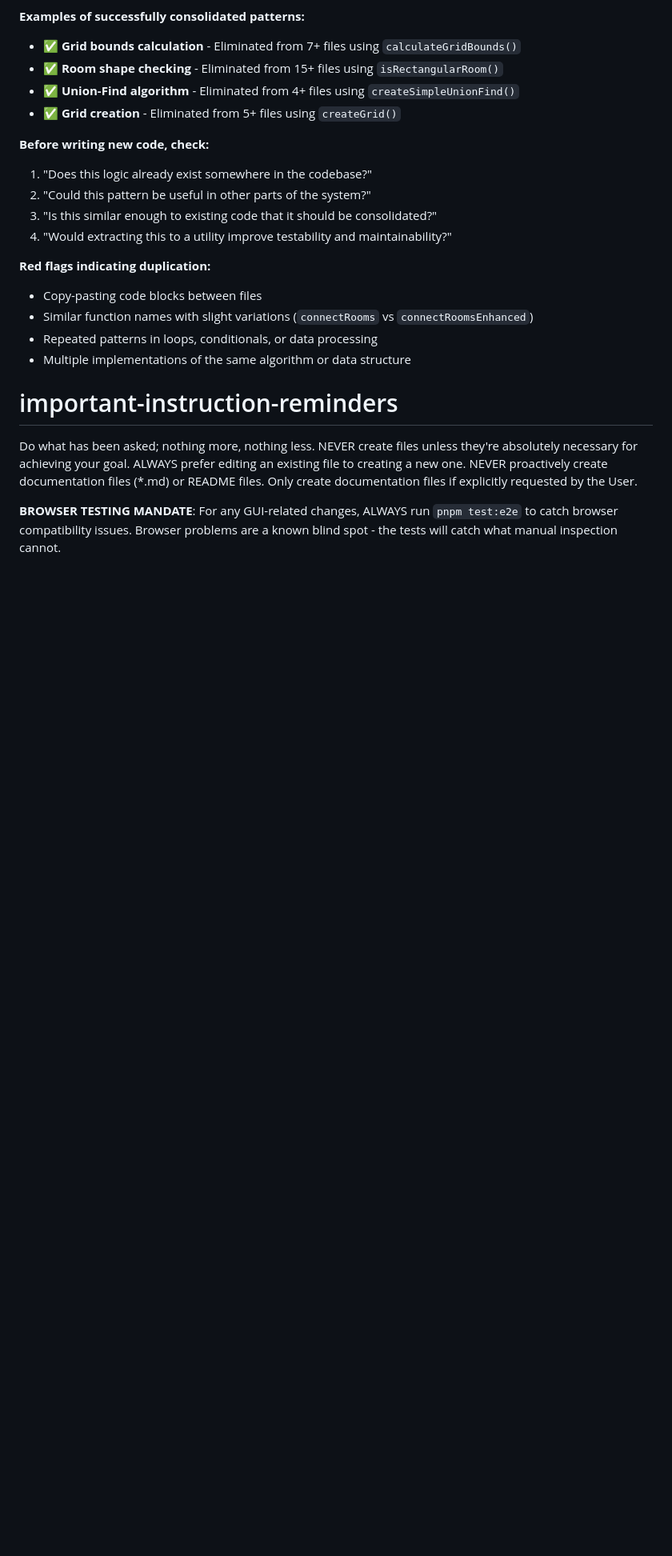
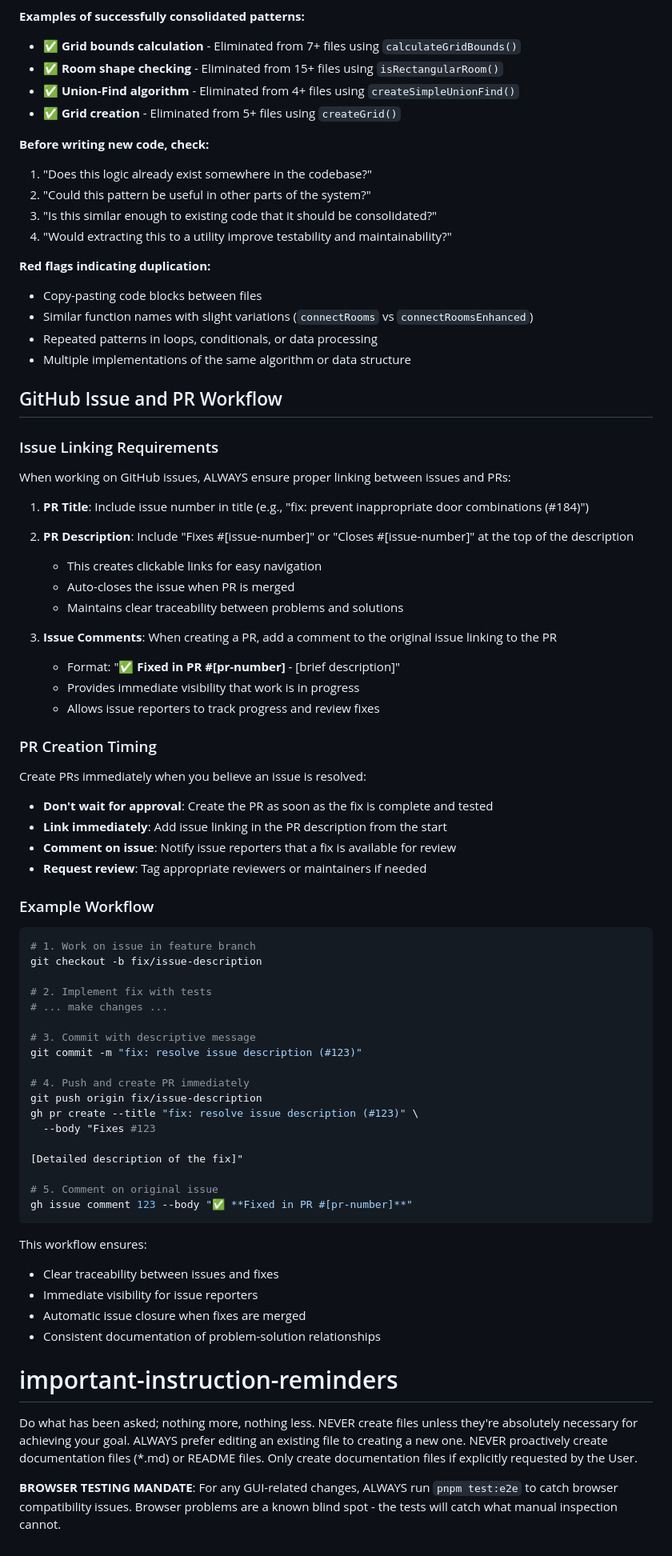
Before and after one commit to Zuljita/DungeonsOnAutomatic, a Markdown page: CLAUDE.md, the part around the change. Shown at 80% size. GitHub-like rendering; blank space fills up the shorter version.

Commit message:
docs: add GitHub issue and PR workflow guidelines
- Added comprehensive issue linking requirements
- Documented PR creation timing best practices
- Included example workflow with bash commands
- Ensures clear traceability between issues and fixes

````diff
--- a/CLAUDE.md
+++ b/CLAUDE.md
@@ -182,6 +182,58 @@ This is a pnpm workspace with the main package and GUI as separate workspaces. T
 - Similar function names with slight variations (`connectRooms` vs `connectRoomsEnhanced`)
 - Repeated patterns in loops, conditionals, or data processing
 - Multiple implementations of the same algorithm or data structure
+
+## GitHub Issue and PR Workflow
+
+### Issue Linking Requirements
+When working on GitHub issues, ALWAYS ensure proper linking between issues and PRs:
+
+1. **PR Title**: Include issue number in title (e.g., "fix: prevent inappropriate door combinations (#184)")
+2. **PR Description**: Include "Fixes #[issue-number]" or "Closes #[issue-number]" at the top of the description
+   - This creates clickable links for easy navigation
+   - Auto-closes the issue when PR is merged
+   - Maintains clear traceability between problems and solutions
+
+3. **Issue Comments**: When creating a PR, add a comment to the original issue linking to the PR
+   - Format: "✅ **Fixed in PR #[pr-number]** - [brief description]"
+   - Provides immediate visibility that work is in progress
+   - Allows issue reporters to track progress and review fixes
+
+### PR Creation Timing
+Create PRs immediately when you believe an issue is resolved:
+- **Don't wait for approval**: Create the PR as soon as the fix is complete and tested
+- **Link immediately**: Add issue linking in the PR description from the start
+- **Comment on issue**: Notify issue reporters that a fix is available for review
+- **Request review**: Tag appropriate reviewers or maintainers if needed
+
+### Example Workflow
+```bash
+# 1. Work on issue in feature branch
+git checkout -b fix/issue-description
+
+# 2. Implement fix with tests
+# ... make changes ...
+
+# 3. Commit with descriptive message
+git commit -m "fix: resolve issue description (#123)"
+
+# 4. Push and create PR immediately
+git push origin fix/issue-description
+gh pr create --title "fix: resolve issue description (#123)" \
+  --body "Fixes #123
+
+[Detailed description of the fix]"
+
+# 5. Comment on original issue
+gh issue comment 123 --body "✅ **Fixed in PR #[pr-number]**"
+```
+
+This workflow ensures:
+- Clear traceability between issues and fixes
+- Immediate visibility for issue reporters
+- Automatic issue closure when fixes are merged
+- Consistent documentation of problem-solution relationships
+
 # important-instruction-reminders
 Do what has been asked; nothing more, nothing less.
 NEVER create files unless they're absolutely necessary for achieving your goal.
````
